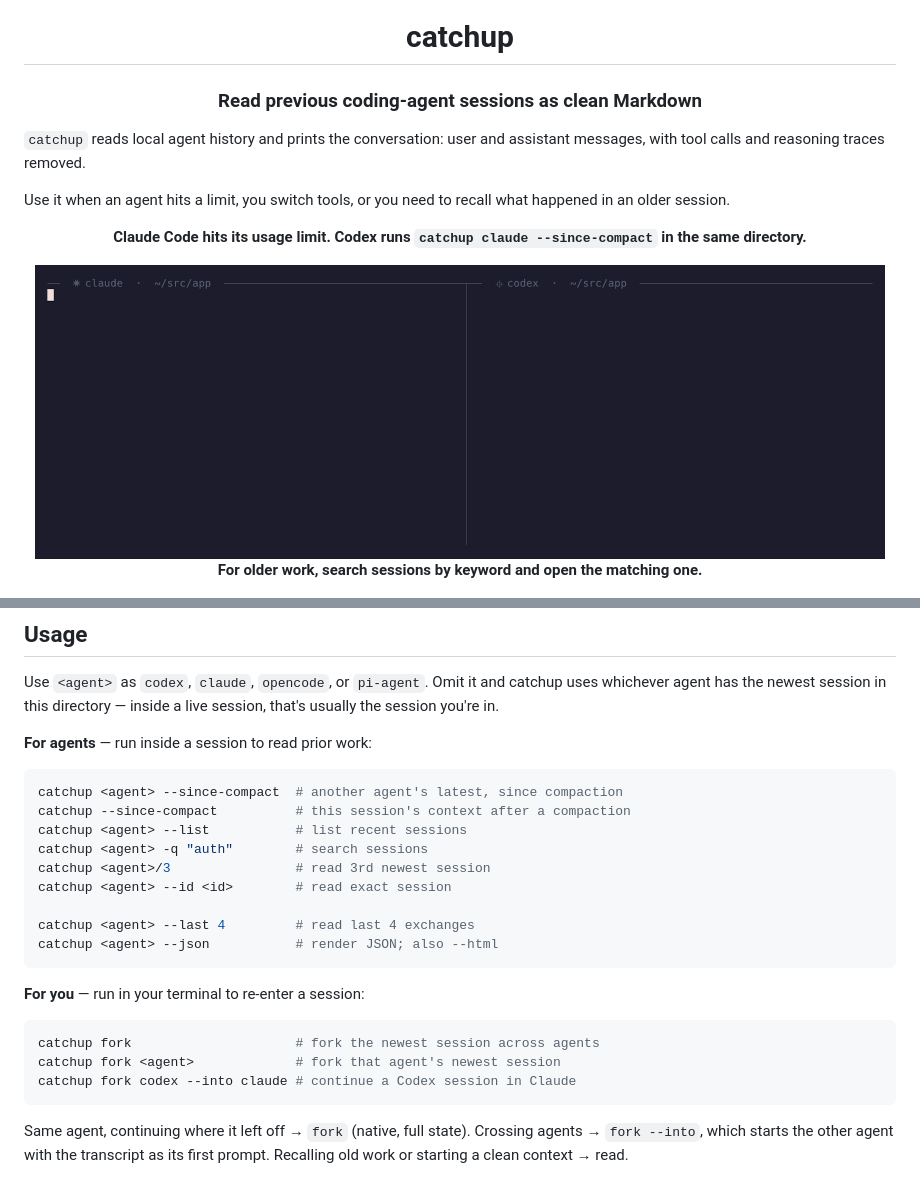
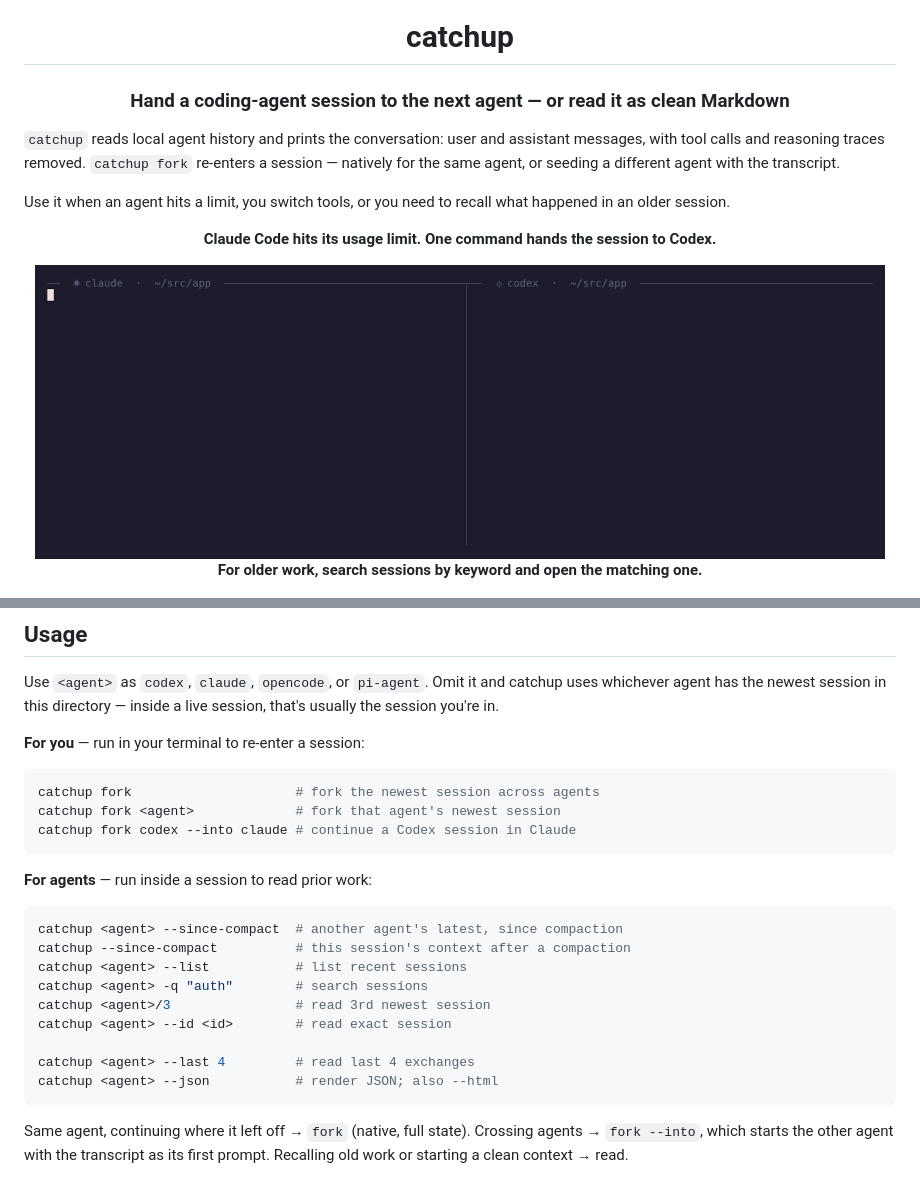
Before and after one commit to wilbeibi/catchup, a Markdown page: README.md, 2 parts joined by grey strips. GitHub-like rendering; pictures changed too: assets/handoff.gif.

Commit message:
Make fork --into the hero demo
The handoff GIF now shows the one-command version of the pitch: Claude
hits its limit, the user types `catchup fork --into codex` in a plain
terminal, and Codex opens seeded with the Claude transcript. The
catchup invocation is fully real — it detects the Claude session,
renders it, and execs `codex` (PATH-resolved to a sim that parses its
display lines from the prompt it actually received). Tagline, intro,
and Usage order updated to lead with handoff.

Co-Authored-By: Claude Fable 5 <noreply@anthropic.com>

````diff
--- a/README.md
+++ b/README.md
@@ -2,15 +2,15 @@
 
 # catchup
 
-### Read previous coding-agent sessions as clean Markdown
+### Hand a coding-agent session to the next agent — or read it as clean Markdown
 
 </div>
 
-`catchup` reads local agent history and prints the conversation: user and assistant messages, with tool calls and reasoning traces removed.
+`catchup` reads local agent history and prints the conversation: user and assistant messages, with tool calls and reasoning traces removed. `catchup fork` re-enters a session — natively for the same agent, or seeding a different agent with the transcript.
 
 Use it when an agent hits a limit, you switch tools, or you need to recall what happened in an older session.
 
 <div align="center">
 
-**Claude Code hits its usage limit. Codex runs `catchup claude --since-compact` in the same directory.**
+**Claude Code hits its usage limit. One command hands the session to Codex.**
 
@@ -37,6 +37,14 @@ Restart the agent, then ask it to catch up on the last session.
 
 Use `<agent>` as `codex`, `claude`, `opencode`, or `pi-agent`. Omit it and catchup uses whichever agent has the newest session in this directory — inside a live session, that's usually the session you're in.
 
+**For you** — run in your terminal to re-enter a session:
+
+```bash
+catchup fork                     # fork the newest session across agents
+catchup fork <agent>             # fork that agent's newest session
+catchup fork codex --into claude # continue a Codex session in Claude
+```
+
 **For agents** — run inside a session to read prior work:
 
 ```bash
@@ -51,14 +59,6 @@ catchup <agent> --last 4         # read last 4 exchanges
 catchup <agent> --json           # render JSON; also --html
 ```
 
-**For you** — run in your terminal to re-enter a session:
-
-```bash
-catchup fork                     # fork the newest session across agents
-catchup fork <agent>             # fork that agent's newest session
-catchup fork codex --into claude # continue a Codex session in Claude
-```
-
 Same agent, continuing where it left off → `fork` (native, full state). Crossing agents → `fork --into`, which starts the other agent with the transcript as its first prompt. Recalling old work or starting a clean context → read.
 
 ## Boundaries
````
Also changed, not shown: other parts of README.md (+1 -1 lines).
